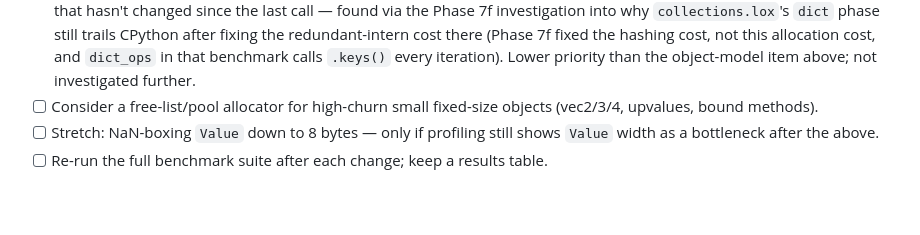
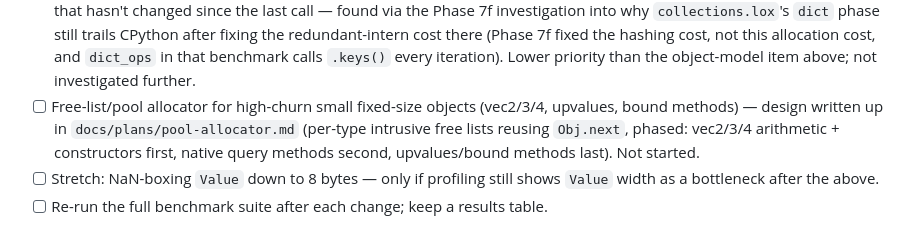
Before and after one commit to nickharrismcr/Odlox, a Markdown page: TODO.md, the part around the change. GitHub-like rendering; blank space fills up the shorter version.

```diff
--- a/TODO.md
+++ b/TODO.md
@@ -75,8 +75,10 @@ Only after Phases 1–6 are correct and green against the test suite.
       `collections.lox`'s `dict` phase still trails CPython after fixing the redundant-intern cost there
       (Phase 7f fixed the hashing cost, not this allocation cost, and `dict_ops` in that benchmark calls
       `.keys()` every iteration). Lower priority than the object-model item above; not investigated further.
-- [ ] Consider a free-list/pool allocator for high-churn small fixed-size objects (vec2/3/4, upvalues,
-      bound methods).
+- [ ] Free-list/pool allocator for high-churn small fixed-size objects (vec2/3/4, upvalues, bound methods)
+      — design written up in `docs/plans/pool-allocator.md` (per-type intrusive free lists reusing `Obj.next`,
+      phased: vec2/3/4 arithmetic + constructors first, native query methods second, upvalues/bound methods
+      last). Not started.
 - [ ] Stretch: NaN-boxing `Value` down to 8 bytes — only if profiling still shows `Value` width as a
       bottleneck after the above.
 - [ ] Re-run the full benchmark suite after each change; keep a results table.
```
Also changed, not shown: docs/plans/pool-allocator.md (added, +234 -0 lines).
